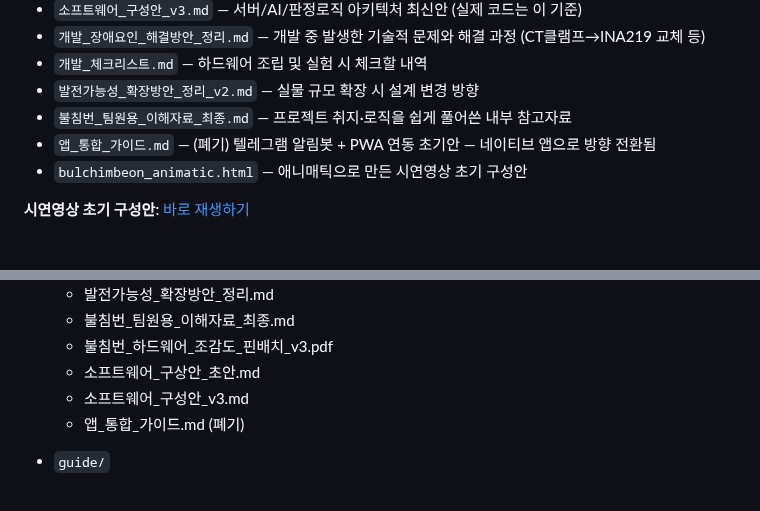
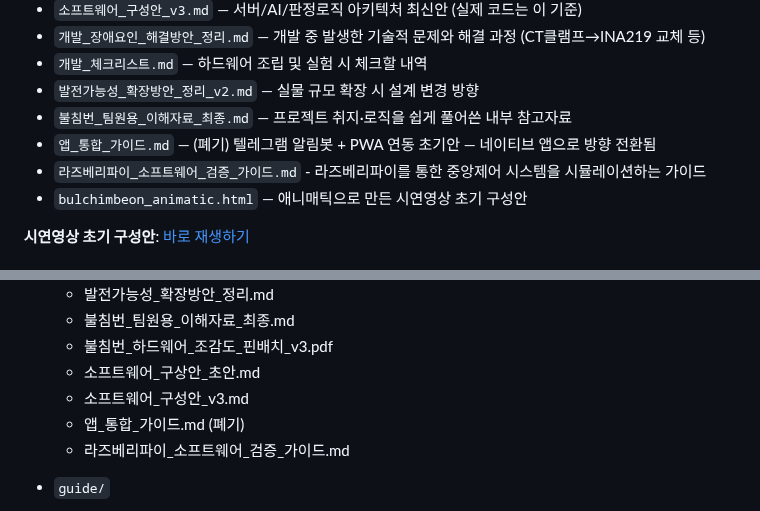
Before and after one commit to Billiardchalktheif/2026ESWContest_free_bulchimbeon, a Markdown page: README.md, 2 parts joined by grey strips. Rendered like a GitHub page.

```diff
--- a/README.md
+++ b/README.md
@@ -14,6 +14,7 @@
 - `발전가능성_확장방안_정리_v2.md` — 실물 규모 확장 시 설계 변경 방향
 - `불침번_팀원용_이해자료_최종.md` — 프로젝트 취지·로직을 쉽게 풀어쓴 내부 참고자료
 - `앱_통합_가이드.md` — (폐기) 텔레그램 알림봇 + PWA 연동 초기안 — 네이티브 앱으로 방향 전환됨
+- `라즈베리파이_소프트웨어_검증_가이드.md` - 라즈베리파이를 통한 중앙제어 시스템을 시뮬레이션하는 가이드
 - `bulchimbeon_animatic.html` — 애니매틱으로 만든 시연영상 초기 구성안
 
 **시연영상 초기 구성안**: [바로 재생하기](https://billiardchalktheif.github.io/2026ESWContest_free_bulchimbeon/docs/bulchimbeon_animatic.html)
@@ -147,6 +148,7 @@
   - 소프트웨어_구상안_초안.md
   - 소프트웨어_구성안_v3.md
   - 앱_통합_가이드.md (폐기)
+  - 라즈베리파이_소프트웨어_검증_가이드.md
 
 - `guide/`
   - 테스트베드_조립가이드.md
```
